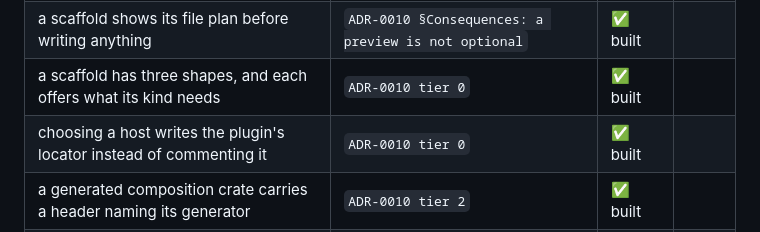
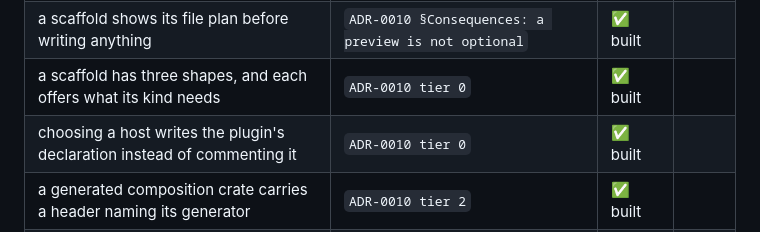
Before and after one commit to MikeFalcon77/gearbox, a Markdown page: docs/conformance.md, the part around the change. Drawn GitHub-style.

Commit message:
docs(conformance): the plugin scaffold claim is about its declaration now
Co-Authored-By: Claude Opus 5.5 (1M context) <noreply@anthropic.com>

```diff
--- a/docs/conformance.md
+++ b/docs/conformance.md
@@ -33,7 +33,7 @@ Rust, and the ADRs' own Confirmation sections say which.
 | Studio offers a command to scaffold a new gear | `ADR-0010 tier 0` | ✅ built |  |
 | a scaffold shows its file plan before writing anything | `ADR-0010 §Consequences: a preview is not optional` | ✅ built |  |
 | a scaffold has three shapes, and each offers what its kind needs | `ADR-0010 tier 0` | ✅ built |  |
-| choosing a host writes the plugin's locator instead of commenting it | `ADR-0010 tier 0` | ✅ built |  |
+| choosing a host writes the plugin's declaration instead of commenting it | `ADR-0010 tier 0` | ✅ built |  |
 | a generated composition crate carries a header naming its generator | `ADR-0010 tier 2` | ✅ built |  |
 | a description edit shows the line before writing it | `ADR-0010 §Consequences: a preview is not optional` | ✅ built |  |
 | adding a gear inserts one line, and removing it restores the file exactly | `ADR-0010 tier 3` | ✅ built |  |
```
